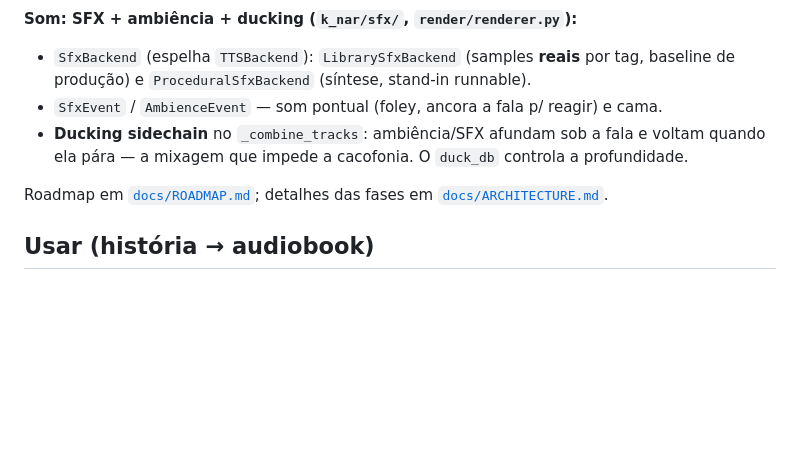
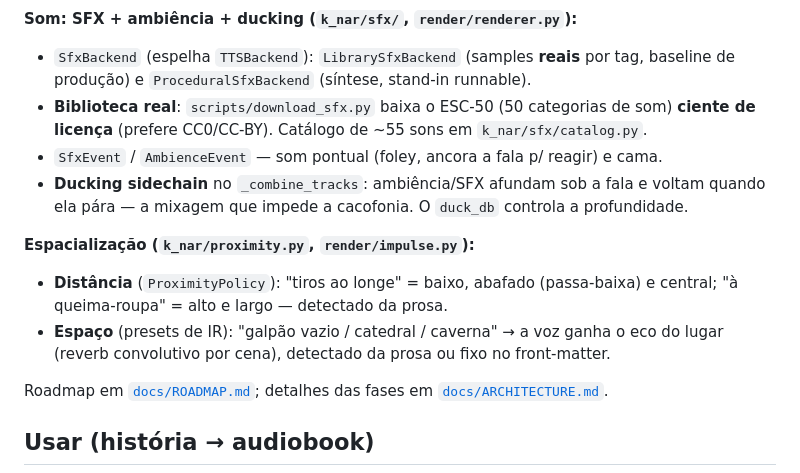
Before and after one commit to fcadusims-droid/K-NAR, a Markdown page: README.md, the part around the change. Rendered like a GitHub page; blank space fills up the shorter version.

```diff
--- a/README.md
+++ b/README.md
@@ -88,9 +88,18 @@ Detalhes em [`docs/ARCHITECTURE.md`](docs/ARCHITECTURE.md).
 
 - `SfxBackend` (espelha `TTSBackend`): `LibrarySfxBackend` (samples **reais** por tag,
   baseline de produção) e `ProceduralSfxBackend` (síntese, stand-in runnable).
+- **Biblioteca real**: `scripts/download_sfx.py` baixa o ESC-50 (50 categorias de som)
+  **ciente de licença** (prefere CC0/CC-BY). Catálogo de ~55 sons em `k_nar/sfx/catalog.py`.
 - `SfxEvent` / `AmbienceEvent` — som pontual (foley, ancora a fala p/ reagir) e cama.
 - **Ducking sidechain** no `_combine_tracks`: ambiência/SFX afundam sob a fala e voltam
   quando ela pára — a mixagem que impede a cacofonia. O `duck_db` controla a profundidade.
+
+**Espacialização (`k_nar/proximity.py`, `render/impulse.py`):**
+
+- **Distância** (`ProximityPolicy`): "tiros ao longe" = baixo, abafado (passa-baixa) e
+  central; "à queima-roupa" = alto e largo — detectado da prosa.
+- **Espaço** (presets de IR): "galpão vazio / catedral / caverna" → a voz ganha o eco do
+  lugar (reverb convolutivo por cena), detectado da prosa ou fixo no front-matter.
 
 Roadmap em [`docs/ROADMAP.md`](docs/ROADMAP.md); detalhes das fases em
 [`docs/ARCHITECTURE.md`](docs/ARCHITECTURE.md).
```
Also changed, not shown: docs/ARCHITECTURE.md (+28 -2 lines), docs/TEMPLATE.md (+17 -3 lines).
